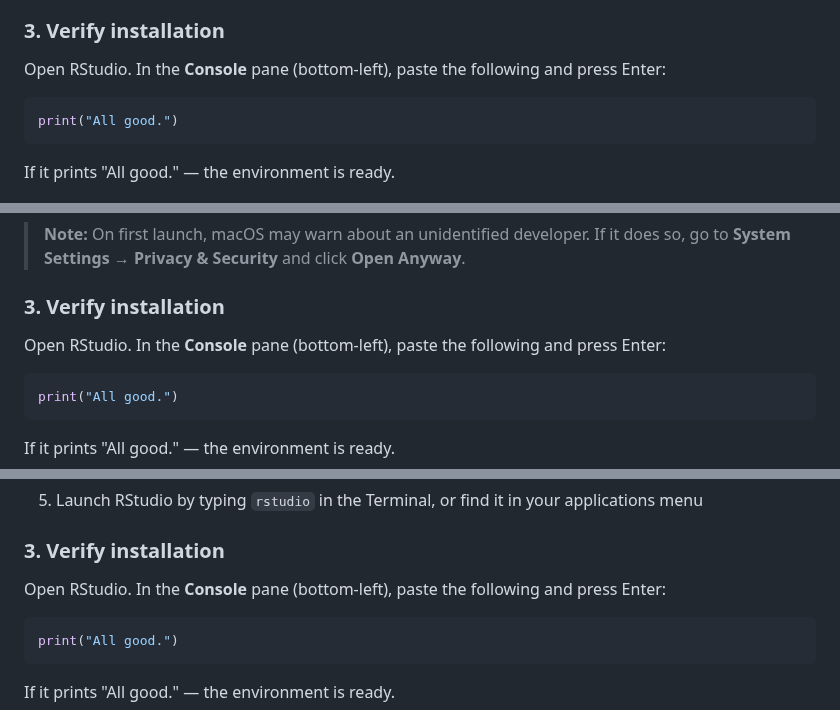
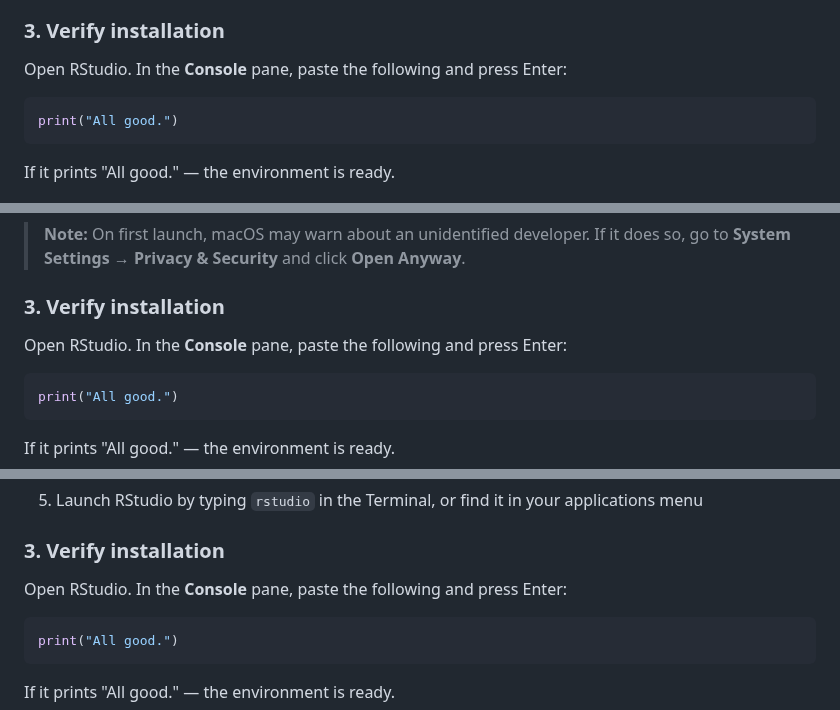
Before and after one commit to chandron/IMBB-rnaseq-workshop-1day, a Markdown page: rstudio-installation.md, 3 parts joined by grey strips. Rendered like a GitHub page.

````diff
--- a/rstudio-installation.md
+++ b/rstudio-installation.md
@@ -27,7 +27,7 @@ Once the installation finishes, continue to Step 2. You will verify R is working
 
 ### 3. Verify installation
 
-Open RStudio. In the **Console** pane (bottom-left), paste the following and press Enter:
+Open RStudio. In the **Console** pane, paste the following and press Enter:
 
 ```r
 print("All good.")
@@ -72,7 +72,7 @@ If it prints version information, R is installed correctly.
 
 ### 3. Verify installation
 
-Open RStudio. In the **Console** pane (bottom-left), paste the following and press Enter:
+Open RStudio. In the **Console** pane, paste the following and press Enter:
 
 ```r
 print("All good.")
@@ -118,7 +118,7 @@ sudo apt --fix-broken install
 
 ### 3. Verify installation
 
-Open RStudio. In the **Console** pane (bottom-left), paste the following and press Enter:
+Open RStudio. In the **Console** pane, paste the following and press Enter:
 
 ```r
 print("All good.")
````
